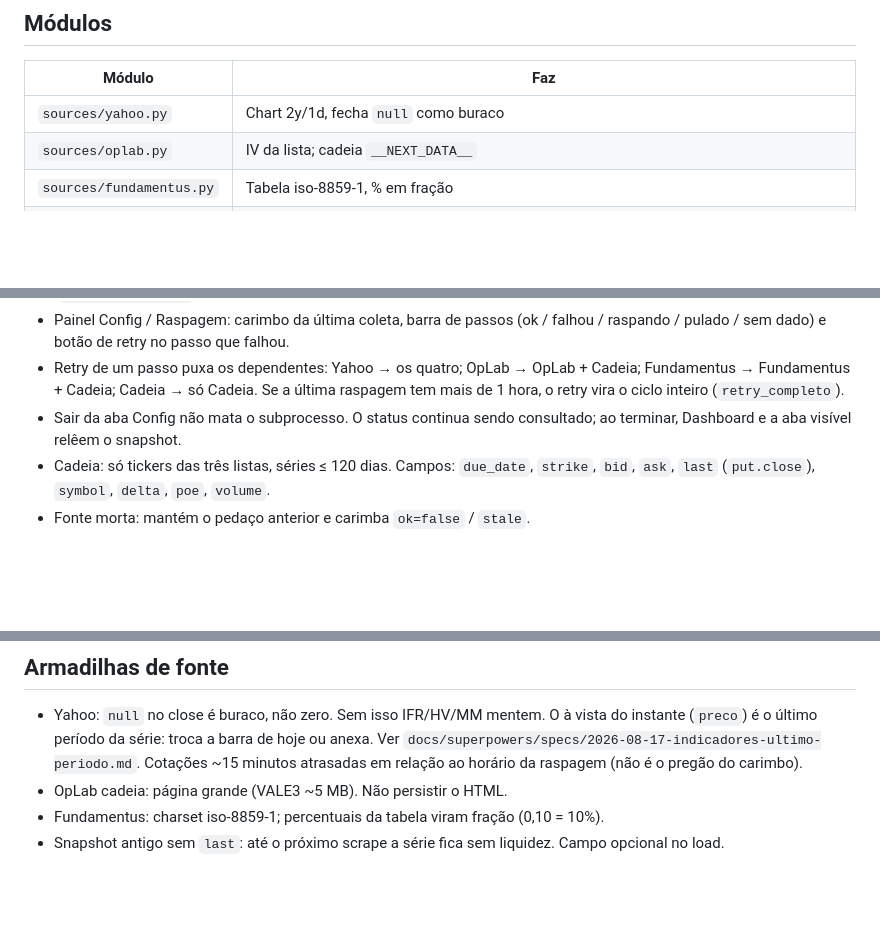
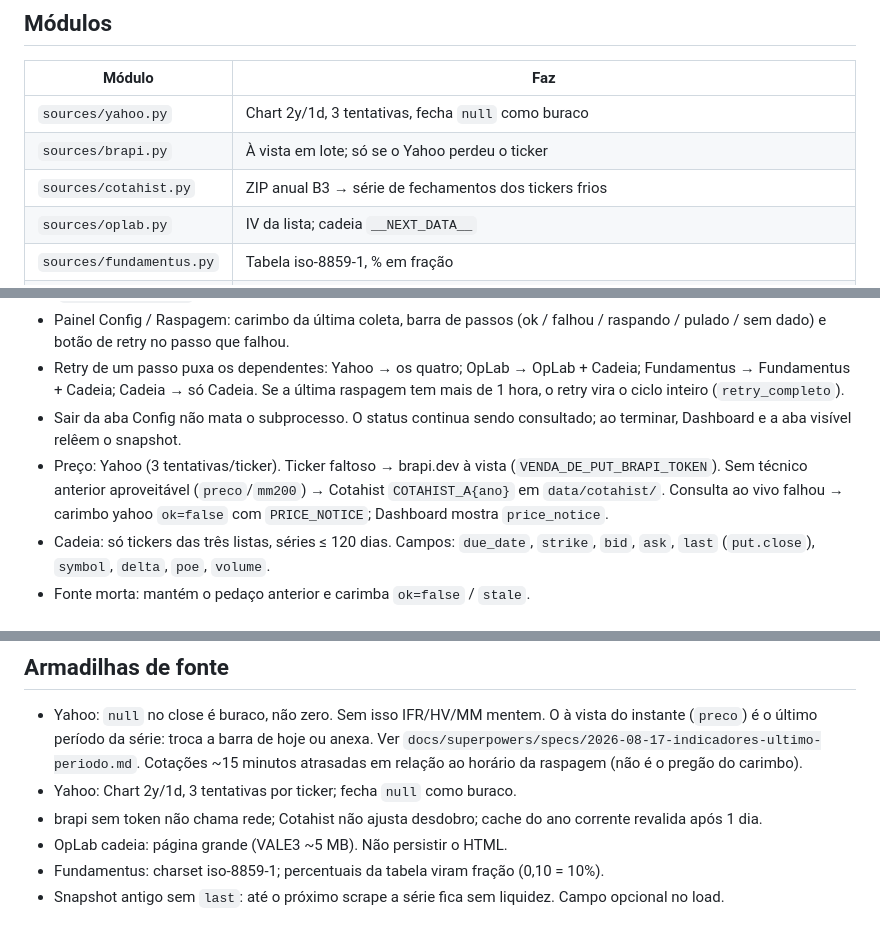
Before and after one commit to igorbeleza/venda-de-put, a Markdown page: docs/sdd.md, 3 parts joined by grey strips. Drawn GitHub-style; blank space fills up the shorter version.

Commit message:
docs: brapi e Cotahist na tabela de fontes do SDD

```diff
--- a/docs/sdd.md
+++ b/docs/sdd.md
@@ -19,7 +19,9 @@ Pacote: `src/venda_de_put/`. UI: `web/templates` + `web/static`. Dados editávei
 
 | Módulo | Faz |
 |---|---|
-| `sources/yahoo.py` | Chart 2y/1d, fecha `null` como buraco |
+| `sources/yahoo.py` | Chart 2y/1d, 3 tentativas, fecha `null` como buraco |
+| `sources/brapi.py` | À vista em lote; só se o Yahoo perdeu o ticker |
+| `sources/cotahist.py` | ZIP anual B3 → série de fechamentos dos tickers frios |
 | `sources/oplab.py` | IV da lista; cadeia `__NEXT_DATA__` |
 | `sources/fundamentus.py` | Tabela iso-8859-1, % em fração |
 | `indicators.py` | SMA, Wilder 14, Bollinger /n, HV log 21 |
@@ -41,6 +43,7 @@ Pacote: `src/venda_de_put/`. UI: `web/templates` + `web/static`. Dados editávei
 - Painel Config / Raspagem: carimbo da última coleta, barra de passos (ok / falhou / raspando / pulado / sem dado) e botão de retry no passo que falhou.
 - Retry de um passo puxa os dependentes: Yahoo → os quatro; OpLab → OpLab + Cadeia; Fundamentus → Fundamentus + Cadeia; Cadeia → só Cadeia. Se a última raspagem tem mais de 1 hora, o retry vira o ciclo inteiro (`retry_completo`).
 - Sair da aba Config não mata o subprocesso. O status continua sendo consultado; ao terminar, Dashboard e a aba visível relêem o snapshot.
+- Preço: Yahoo (3 tentativas/ticker). Ticker faltoso → brapi.dev à vista (`VENDA_DE_PUT_BRAPI_TOKEN`). Sem técnico anterior aproveitável (`preco`/`mm200`) → Cotahist `COTAHIST_A{ano}` em `data/cotahist/`. Consulta ao vivo falhou → carimbo yahoo `ok=false` com `PRICE_NOTICE`; Dashboard mostra `price_notice`.
 - Cadeia: só tickers das três listas, séries ≤ 120 dias. Campos: `due_date`, `strike`, `bid`, `ask`, `last` (`put.close`), `symbol`, `delta`, `poe`, `volume`.
 - Fonte morta: mantém o pedaço anterior e carimba `ok=false` / `stale`.
 
@@ -84,6 +87,8 @@ HTML e JS usam caminhos relativos (`static/…`, `fetch("api/…")`), não `/sta
 ## Armadilhas de fonte
 
 - Yahoo: `null` no close é buraco, não zero. Sem isso IFR/HV/MM mentem. O à vista do instante (`preco`) é o último período da série: troca a barra de hoje ou anexa. Ver `docs/superpowers/specs/2026-08-17-indicadores-ultimo-periodo.md`. Cotações ~15 minutos atrasadas em relação ao horário da raspagem (não é o pregão do carimbo).
+- Yahoo: Chart 2y/1d, 3 tentativas por ticker; fecha `null` como buraco.
+- brapi sem token não chama rede; Cotahist não ajusta desdobro; cache do ano corrente revalida após 1 dia.
 - OpLab cadeia: página grande (VALE3 ~5 MB). Não persistir o HTML.
 - Fundamentus: charset iso-8859-1; percentuais da tabela viram fração (0,10 = 10%).
 - Snapshot antigo sem `last`: até o próximo scrape a série fica sem liquidez. Campo opcional no load.
```
Also changed, not shown: AGENTS.md (+1 -0 lines).
